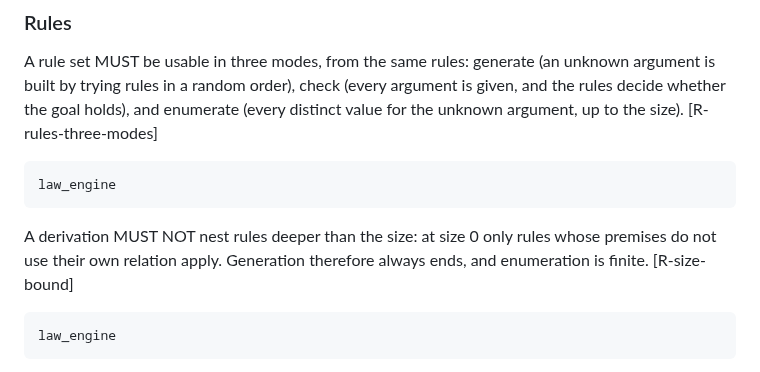
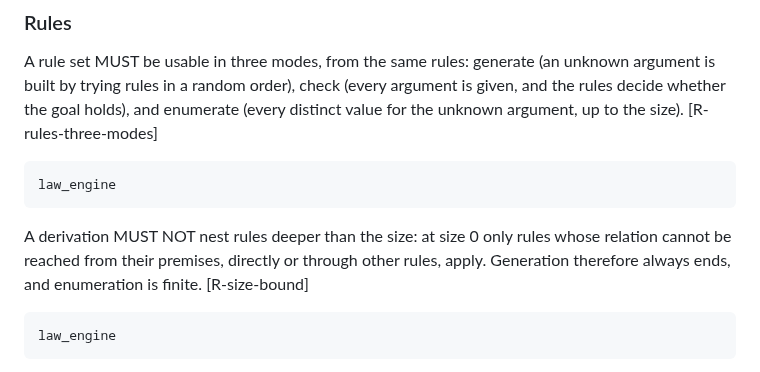
Before and after one commit to nnunley/maru, a Markdown page: docs/rfc/draft-ndn-maru-laws-and-rules-00.md, the part around the change. GitHub-like rendering.

Commit message:
docs(rfc): size bound follows reachability, not self-use
R-size-bound said that at size 0 only rules whose premises do not use
their own relation apply. Mutual recursion (a needs b, b needs a) passes
that test and overflowed the stack. The bound now reads: only rules
whose relation cannot be reached from their premises, directly or
through other rules, apply at size 0. That is what rules.l does, so
generation ends and enumeration is finite for mutual recursion too.

````diff
--- a/docs/rfc/draft-ndn-maru-laws-and-rules-00.md
+++ b/docs/rfc/draft-ndn-maru-laws-and-rules-00.md
@@ -154,7 +154,8 @@ law_engine
 ```
 
 A derivation MUST NOT nest rules deeper than the size: at size 0 only
-rules whose premises do not use their own relation apply. Generation
+rules whose relation cannot be reached from their premises, directly or
+through other rules, apply. Generation
 therefore always ends, and enumeration is finite. [R-size-bound]
 
 ```maru-check @R-size-bound
````
